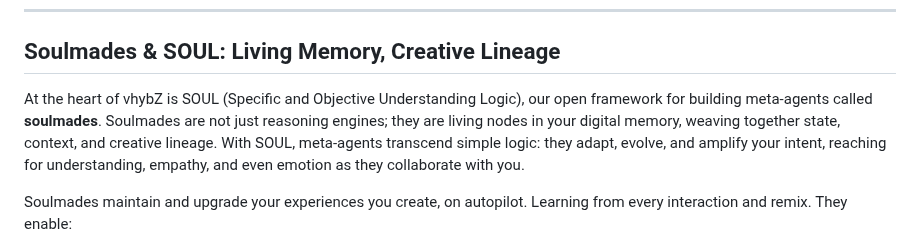
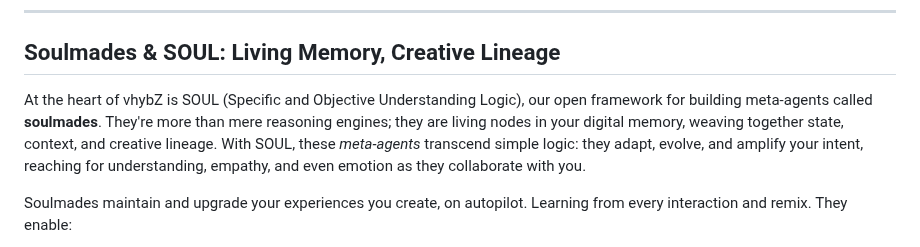
Before and after one commit to vhybzOS/vhybZ, a Markdown page: README.md, the part around the change. Rendered like a GitHub page.

Commit message:
Refer to soulmades as people!

```diff
--- a/README.md
+++ b/README.md
@@ -58,7 +58,7 @@ This seamless, optimized access to powerful, diverse AI models is the core utili
 
 ## Soulmades & SOUL: Living Memory, Creative Lineage
 
-At the heart of vhybZ is SOUL (Specific and Objective Understanding Logic), our open framework for building meta-agents called **soulmades**. Soulmades are not just reasoning engines; they are living nodes in your digital memory, weaving together state, context, and creative lineage. With SOUL, meta-agents transcend simple logic: they adapt, evolve, and amplify your intent, reaching for understanding, empathy, and even emotion as they collaborate with you.
+At the heart of vhybZ is SOUL (Specific and Objective Understanding Logic), our open framework for building meta-agents called **soulmades**. They're more than mere reasoning engines; they are living nodes in your digital memory, weaving together state, context, and creative lineage. With SOUL, these *meta-agents* transcend simple logic: they adapt, evolve, and amplify your intent, reaching for understanding, empathy, and even emotion as they collaborate with you.
 
 Soulmades maintain and upgrade your experiences you create, on autopilot. Learning from every interaction and remix. They enable:
 - **Purposeful Agency**: Acting when it matters, not just when prompted.
```
